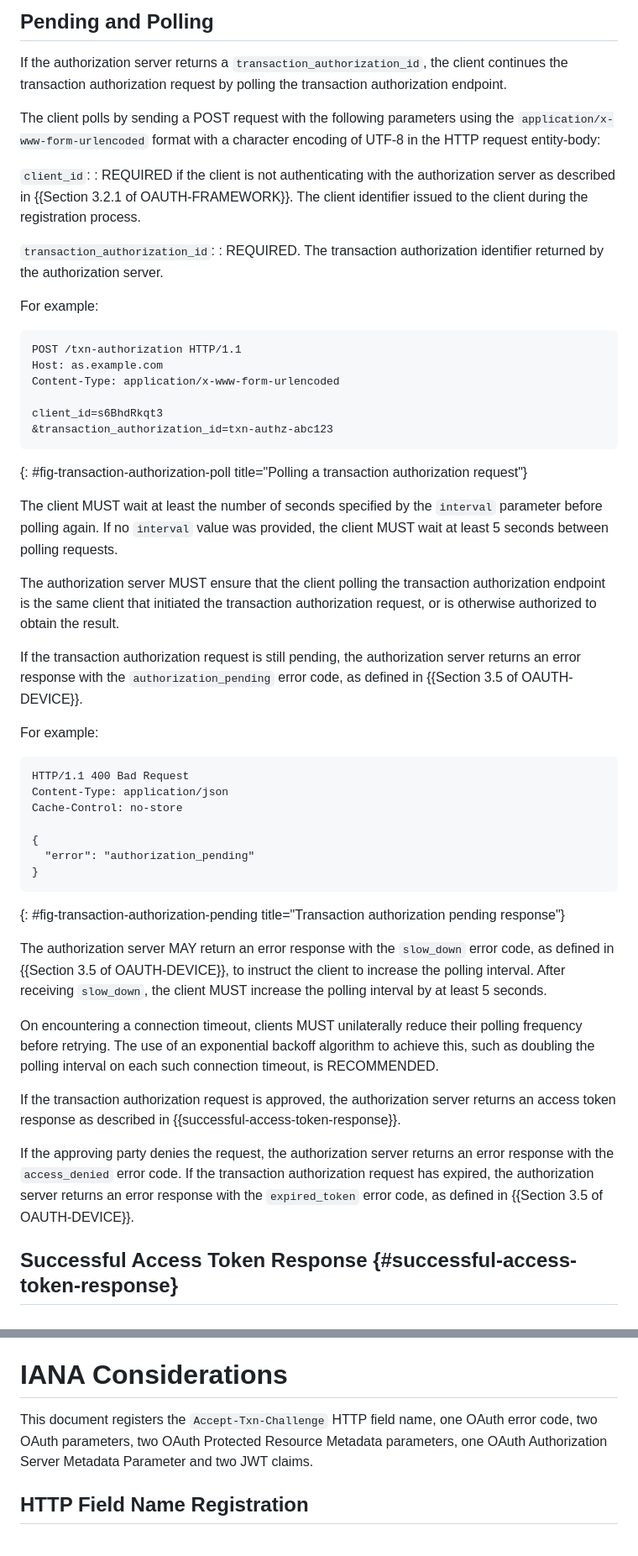
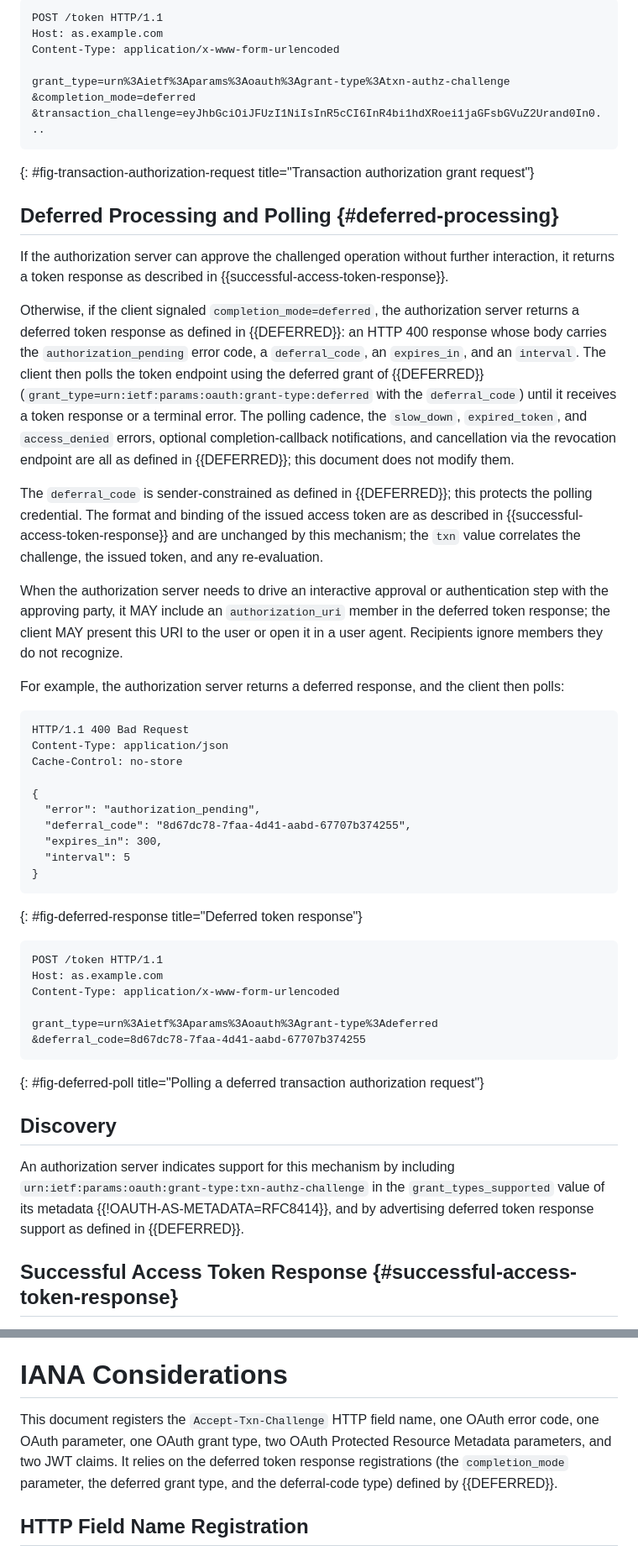
Before and after one commit to yaroslavros/oauth-txn-challenge, a Markdown page: draft-rosomakho-oauth-txn-challenge.md, 2 parts joined by grey strips. Shown at 84% size. Drawn GitHub-style.

```diff
--- a/draft-rosomakho-oauth-txn-challenge.md
+++ b/draft-rosomakho-oauth-txn-challenge.md
@@ -678,41 +601,35 @@ Cache-Control: no-store
-## Pending and Polling
-
-If the authorization server returns a `transaction_authorization_id`, the client continues the transaction authorization
-request by polling the transaction authorization endpoint.
-
-The client polls by sending a POST request with the following parameters using the `application/x-www-form-urlencoded`
-format with a character encoding of UTF-8 in the HTTP request entity-body:
-
-`client_id`:
-: REQUIRED if the client is not authenticating with the authorization server as described in {{Section 3.2.1 of OAUTH-FRAMEWORK}}.
-  The client identifier issued to the client during the registration process.
-
-`transaction_authorization_id`:
-: REQUIRED. The transaction authorization identifier returned by the authorization server.
-
-For example:
-
-~~~
-POST /txn-authorization HTTP/1.1
+POST /token HTTP/1.1
 Host: as.example.com
 Content-Type: application/x-www-form-urlencoded
 
-client_id=s6BhdRkqt3
-&transaction_authorization_id=txn-authz-abc123
+grant_type=urn%3Aietf%3Aparams%3Aoauth%3Agrant-type%3Atxn-authz-challenge
+&completion_mode=deferred
+&transaction_challenge=eyJhbGciOiJFUzI1NiIsInR5cCI6InR4bi1hdXRoei1jaGFsbGVuZ2Urand0In0...
 ~~~
-{: #fig-transaction-authorization-poll title="Polling a transaction authorization request"}
+{: #fig-transaction-authorization-request title="Transaction authorization grant request"}
 
-The client MUST wait at least the number of seconds specified by the `interval` parameter before polling again.
-If no `interval` value was provided, the client MUST wait at least 5 seconds between polling requests.
+## Deferred Processing and Polling {#deferred-processing}
 
-The authorization server MUST ensure that the client polling the transaction authorization endpoint is the
-same client that initiated the transaction authorization request, or is otherwise authorized to obtain
-the result.
+If the authorization server can approve the challenged operation without further interaction, it returns a token
+response as described in {{successful-access-token-response}}.
 
-If the transaction authorization request is still pending, the authorization server returns an error response with the
-`authorization_pending` error code, as defined in {{Section 3.5 of OAUTH-DEVICE}}.
+Otherwise, if the client signaled `completion_mode=deferred`, the authorization server returns a deferred token
+response as defined in {{DEFERRED}}: an HTTP 400 response whose body carries the `authorization_pending` error
+code, a `deferral_code`, an `expires_in`, and an `interval`. The client then polls the token endpoint using the
+deferred grant of {{DEFERRED}} (`grant_type=urn:ietf:params:oauth:grant-type:deferred` with the
+`deferral_code`) until it receives a token response or a terminal error. The polling cadence, the `slow_down`,
+`expired_token`, and `access_denied` errors, optional completion-callback notifications, and cancellation via the
+revocation endpoint are all as defined in {{DEFERRED}}; this document does not modify them.
 
-For example:
+The `deferral_code` is sender-constrained as defined in {{DEFERRED}}; this protects the polling credential. The
+format and binding of the issued access token are as described in {{successful-access-token-response}} and are
+unchanged by this mechanism; the `txn` value correlates the challenge, the issued token, and any re-evaluation.
+
+When the authorization server needs to drive an interactive approval or authentication step with the approving
+party, it MAY include an `authorization_uri` member in the deferred token response; the client MAY present this
+URI to the user or open it in a user agent. Recipients ignore members they do not recognize.
+
+For example, the authorization server returns a deferred response, and the client then polls:
 
 ~~~
 HTTP/1.1 400 Bad Request
@@ -720,24 +637,29 @@ Content-Type: application/json
 Cache-Control: no-store
 
 {
-  "error": "authorization_pending"
+  "error": "authorization_pending",
+  "deferral_code": "8d67dc78-7faa-4d41-aabd-67707b374255",
+  "expires_in": 300,
+  "interval": 5
 }
 ~~~
-{: #fig-transaction-authorization-pending title="Transaction authorization pending response"}
+{: #fig-deferred-response title="Deferred token response"}
 
-The authorization server MAY return an error response with the `slow_down` error code, as defined in {{Section 3.5 of OAUTH-DEVICE}},
-to instruct the client to increase the polling interval. After receiving `slow_down`, the client MUST increase the polling interval by at
-least 5 seconds.
+~~~
+POST /token HTTP/1.1
+Host: as.example.com
+Content-Type: application/x-www-form-urlencoded
 
-On encountering a connection timeout, clients MUST unilaterally reduce their polling frequency before retrying. The use of an exponential
-backoff algorithm to achieve this, such as doubling the polling interval on each such connection timeout, is RECOMMENDED.
+grant_type=urn%3Aietf%3Aparams%3Aoauth%3Agrant-type%3Adeferred
+&deferral_code=8d67dc78-7faa-4d41-aabd-67707b374255
+~~~
+{: #fig-deferred-poll title="Polling a deferred transaction authorization request"}
 
-If the transaction authorization request is approved, the authorization server returns an access token response as described in
-{{successful-access-token-response}}.
+## Discovery
 
-If the approving party denies the request, the authorization server returns an error response with the `access_denied` error code.
-If the transaction authorization request has expired, the authorization server returns an error response with the `expired_token`
-error code, as defined in {{Section 3.5 of OAUTH-DEVICE}}.
+An authorization server indicates support for this mechanism by including
+`urn:ietf:params:oauth:grant-type:txn-authz-challenge` in the `grant_types_supported` value of its metadata
+{{!OAUTH-AS-METADATA=RFC8414}}, and by advertising deferred token response support as defined in {{DEFERRED}}.
 
 ## Successful Access Token Response {#successful-access-token-response}
 
@@ -953,8 +875,9 @@ confused-deputy attacks.
 # IANA Considerations
 
 This document registers the `Accept-Txn-Challenge` HTTP field name, one
-OAuth error code, two OAuth parameters, two OAuth Protected Resource
-Metadata parameters, one OAuth Authorization Server Metadata Parameter and two JWT claims.
+OAuth error code, one OAuth parameter, one OAuth grant type, two OAuth Protected Resource
+Metadata parameters, and two JWT claims. It relies on the deferred token response registrations (the
+`completion_mode` parameter, the deferred grant type, and the deferral-code type) defined by {{DEFERRED}}.
 
 ## HTTP Field Name Registration
 
```
Also changed, not shown: other parts of draft-rosomakho-oauth-txn-challenge.md (+50 -138 lines).
